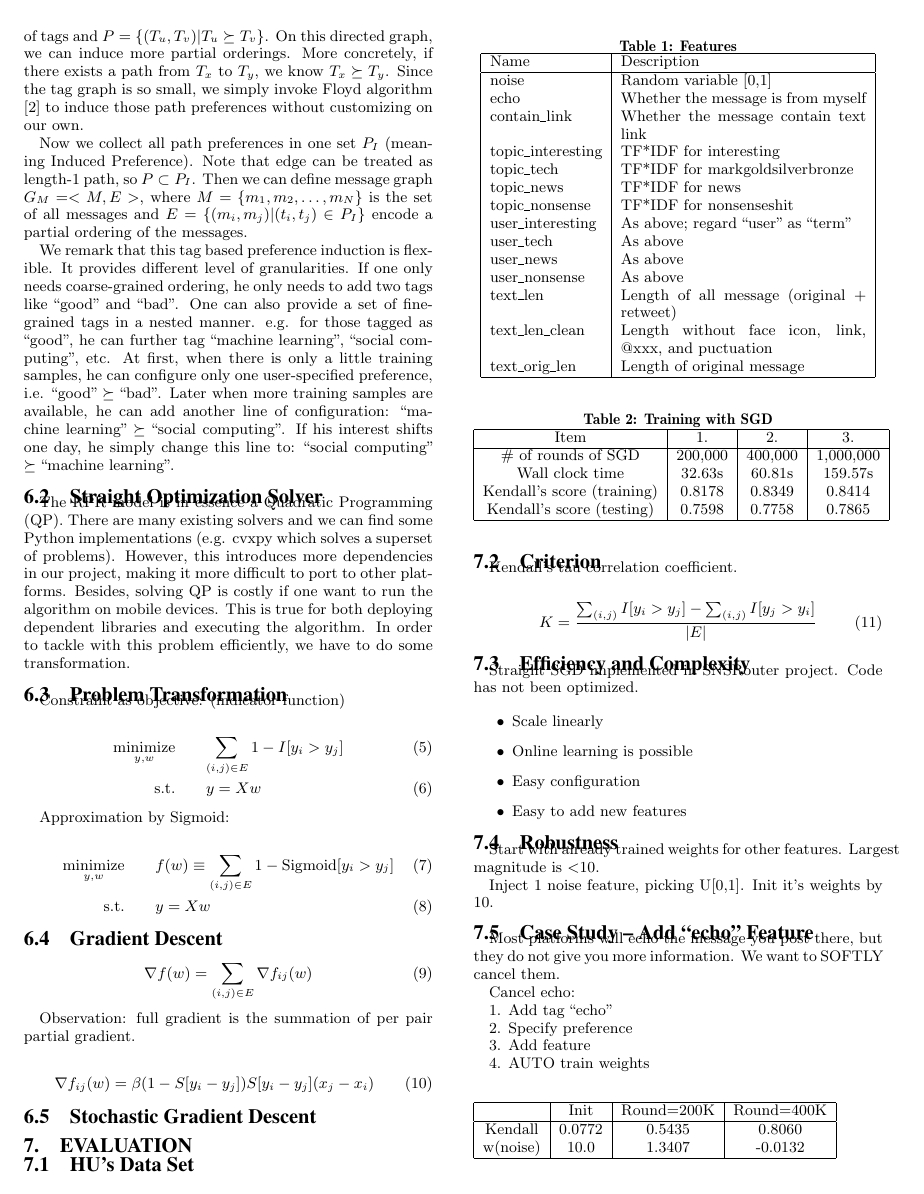
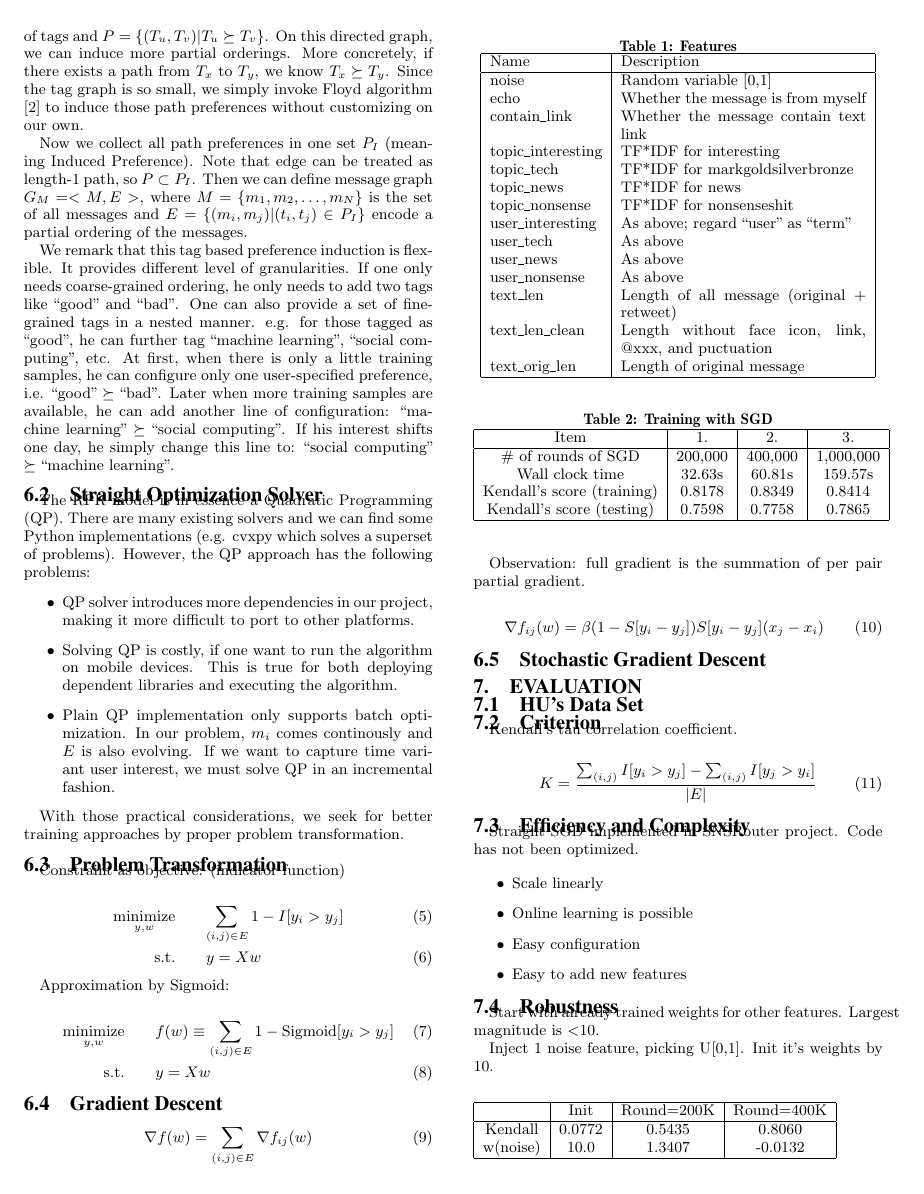
Before and after one commit to hupili/sns-router, a LaTeX paper (doc/paper/snsrouter.tex): page 7 of 9. Compiled offline with pdfLaTeX.

Commit message:
improve QP argument

```diff
--- a/doc/paper/snsrouter.tex
+++ b/doc/paper/snsrouter.tex
@@ -932,13 +932,24 @@ The RPR model is in essence a Quadratic Programming (QP).
 There are many existing solvers and
 we can find some Python implementations
 (e.g. cvxpy which solves a superset of problems).
-However, this introduces more dependencies in our project,
-making it more difficult to port to other platforms.
-Besides, solving QP is costly
-if one want to run the algorithm on mobile devices.
-This is true for both deploying dependent libraries and executing the algorithm.
-In order to tackle with this problem efficiently,
-we have to do some transformation.
+However, the QP approach has the following problems:
+\begin{itemize}
+	\item QP solver introduces more dependencies in our project,
+		making it more difficult to port to other platforms.
+	\item Solving QP is costly,
+		if one want to run the algorithm on mobile devices.
+		This is true for both deploying dependent libraries and executing the algorithm.
+	\item Plain QP implementation only supports batch optimization.
+		In our problem, $m_i$ comes continously and $E$ is also evolving.
+		If we want to capture time variant user interest, we must
+		solve QP in an incremental fashion.
+\end{itemize}
+
+%In order to tackle with this problem efficiently,
+%we have to do some transformation.
+
+With those practical considerations, we seek for
+better training approaches by proper problem transformation.
 
 \subsection{Problem Transformation}
 \label{sec:Problem Transformation}
```
